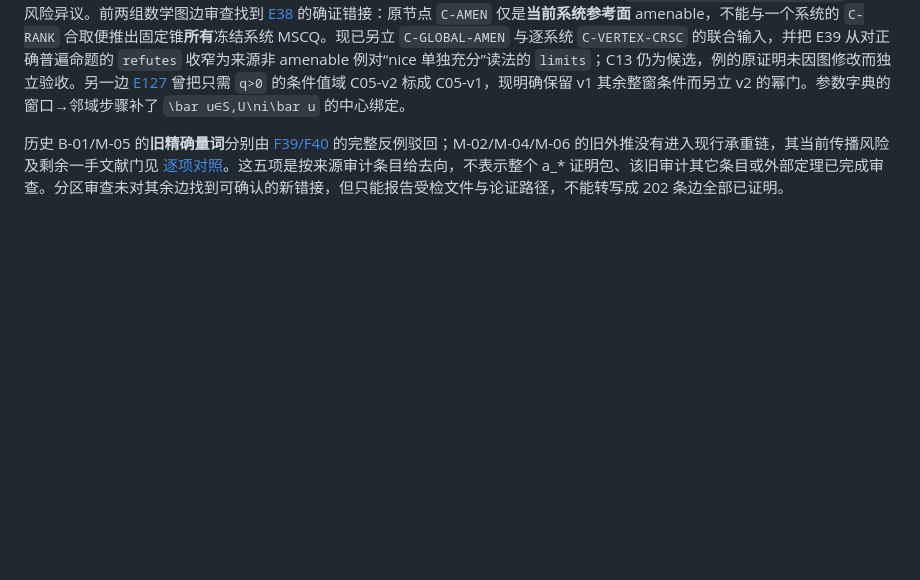
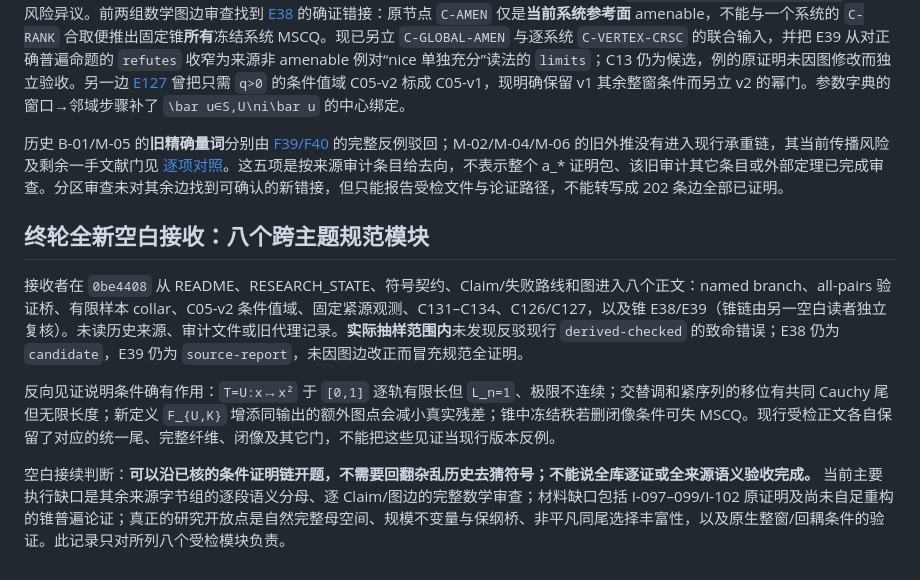
Before and after one commit to SOMEBODYJUN/ppa, a Markdown page: research/audit/BLIND_RECEIPT_2026-10-02.md, the part around the change. GitHub-like rendering; blank space fills up the shorter version.

Commit message:
Record final scoped blank research reception

```diff
--- a/research/audit/BLIND_RECEIPT_2026-10-02.md
+++ b/research/audit/BLIND_RECEIPT_2026-10-02.md
@@ -89,3 +89,11 @@ E180、E182、E183、E185–E187 在该范围内未见另一个致命箭头错
 四路只读快速 Astra 分别检查规范符号、E01–E101、E102–E202，以及 Z05/Z07 同字节的 `work/a_consistency_audit.md` 五项高风险异议。前两组数学图边审查找到 [E38](../HYPERGRAPH.md) 的确证错接：原节点 `C-AMEN` 仅是**当前系统参考面** amenable，不能与一个系统的 `C-RANK` 合取便推出固定锥**所有**冻结系统 MSCQ。现已另立 `C-GLOBAL-AMEN` 与逐系统 `C-VERTEX-CRSC` 的联合输入，并把 E39 从对正确普遍命题的 `refutes` 收窄为来源非 amenable 例对“nice 单独充分”读法的 `limits`；C13 仍为候选，例的原证明未因图修改而独立验收。另一边 [E127](../HYPERGRAPH.md) 曾把只需 `q>0` 的条件值域 C05-v2 标成 C05-v1，现明确保留 v1 其余整窗条件而另立 v2 的幂门。参数字典的窗口→邻域步骤补了 `\bar u∈S,U\ni\bar u` 的中心绑定。
 
 历史 B-01/M-05 的**旧精确量词**分别由 [F39/F40](../../FAILED_ROUTES.md#f39) 的完整反例驳回；M-02/M-04/M-06 的旧外推没有进入现行承重链，其当前传播风险及剩余一手文献门见 [逐项对照](SOURCE_RECONSTRUCTION_AUDIT.md#legacy-a-five)。这五项是按来源审计条目给去向，不表示整个 a_* 证明包、该旧审计其它条目或外部定理已完成审查。分区审查未对其余边找到可确认的新错接，但只能报告受检文件与论证路径，不能转写成 202 条边全部已证明。
+
+## 终轮全新空白接收：八个跨主题规范模块
+
+接收者在 `0be4408` 从 README、RESEARCH_STATE、符号契约、Claim/失败路线和图进入八个正文：named branch、all-pairs 验证桥、有限样本 collar、C05-v2 条件值域、固定紧源观测、C131–C134、C126/C127，以及锥 E38/E39（锥链由另一空白读者独立复核）。未读历史来源、审计文件或旧代理记录。**实际抽样范围内**未发现反驳现行 `derived-checked` 的致命错误；E38 仍为 `candidate`，E39 仍为 `source-report`，未因图边改正而冒充规范全证明。
+
+反向见证说明条件确有作用：`T=U:x↦x²` 于 `[0,1]` 逐轨有限长但 `L_n=1`、极限不连续；交替调和紧序列的移位有共同 Cauchy 尾但无限长度；新定义 `F_{U,K}` 增添同输出的额外图点会减小真实残差；锥中冻结秩若删闭像条件可失 MSCQ。现行受检正文各自保留了对应的统一尾、完整纤维、闭像及其它门，不能把这些见证当现行版本反例。
+
+空白接续判断：**可以沿已核的条件证明链开题，不需要回翻杂乱历史去猜符号；不能说全库逐证或全来源语义验收完成。** 当前主要执行缺口是其余来源字节组的逐段语义分母、逐 Claim/图边的完整数学审查；材料缺口包括 I-097–099/I-102 原证明及尚未自足重构的锥普遍论证；真正的研究开放点是自然完整母空间、规模不变量与保纲桥、非平凡同尾选择丰富性，以及原生整窗/回耦条件的验证。此记录只对所列八个受检模块负责。
```
